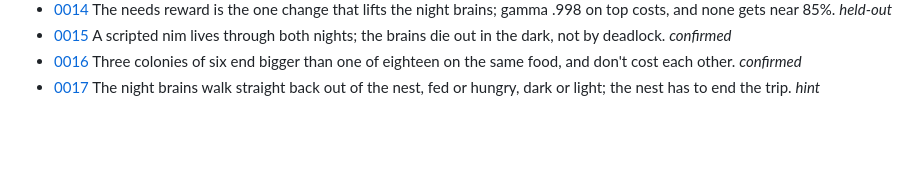
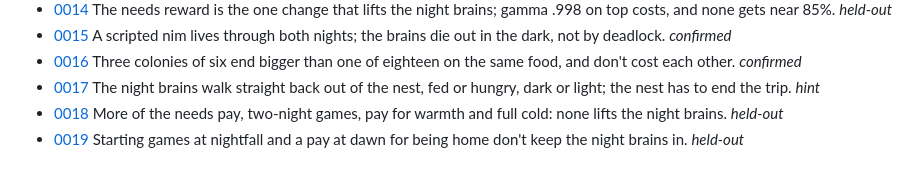
Before and after one commit to MartianRiver/Terrarium, a Markdown page: docs/findings/README.md, the part around the change. Rendered like a GitHub page; blank space fills up the shorter version.

```diff
--- a/docs/findings/README.md
+++ b/docs/findings/README.md
@@ -33,3 +33,5 @@ Line 1 is `# NNNN Title`, line 3 is `date: … · status: … · seeds: … · b
 - [0015](0015-a-scripted-nim-lives-through-both-nights.md) A scripted nim lives through both nights; the brains die out in the dark, not by deadlock. *confirmed*
 - [0016](0016-three-colonies-of-six-beat-one-of-eighteen.md) Three colonies of six end bigger than one of eighteen on the same food, and don't cost each other. *confirmed*
 - [0017](0017-the-nest-is-a-pass-through.md) The night brains walk straight back out of the nest, fed or hungry, dark or light; the nest has to end the trip. *hint*
+- [0018](0018-more-of-the-same-and-three-pays-dont-lift-the-night.md) More of the needs pay, two-night games, pay for warmth and full cold: none lifts the night brains. *held-out*
+- [0019](0019-starting-at-nightfall-and-a-dawn-pay-dont-keep-them-in.md) Starting games at nightfall and a pay at dawn for being home don't keep the night brains in. *held-out*
```
Also changed, not shown: docs/findings/0018-more-of-the-same-and-three-pays-dont-lift-the-night.md (added, +29 -0 lines), docs/findings/0019-starting-at-nightfall-and-a-dawn-pay-dont-keep-them-in.md (added, +27 -0 lines).
